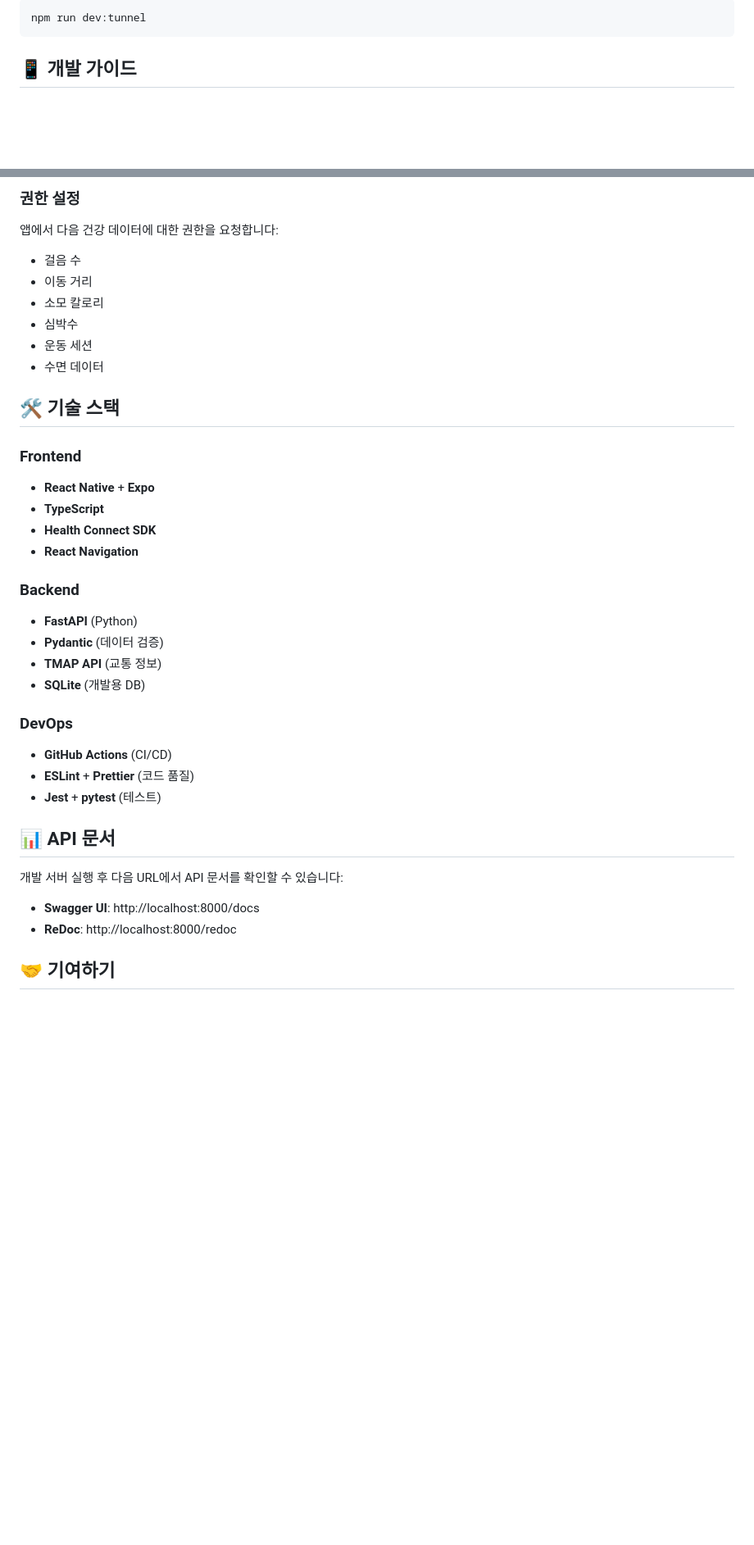
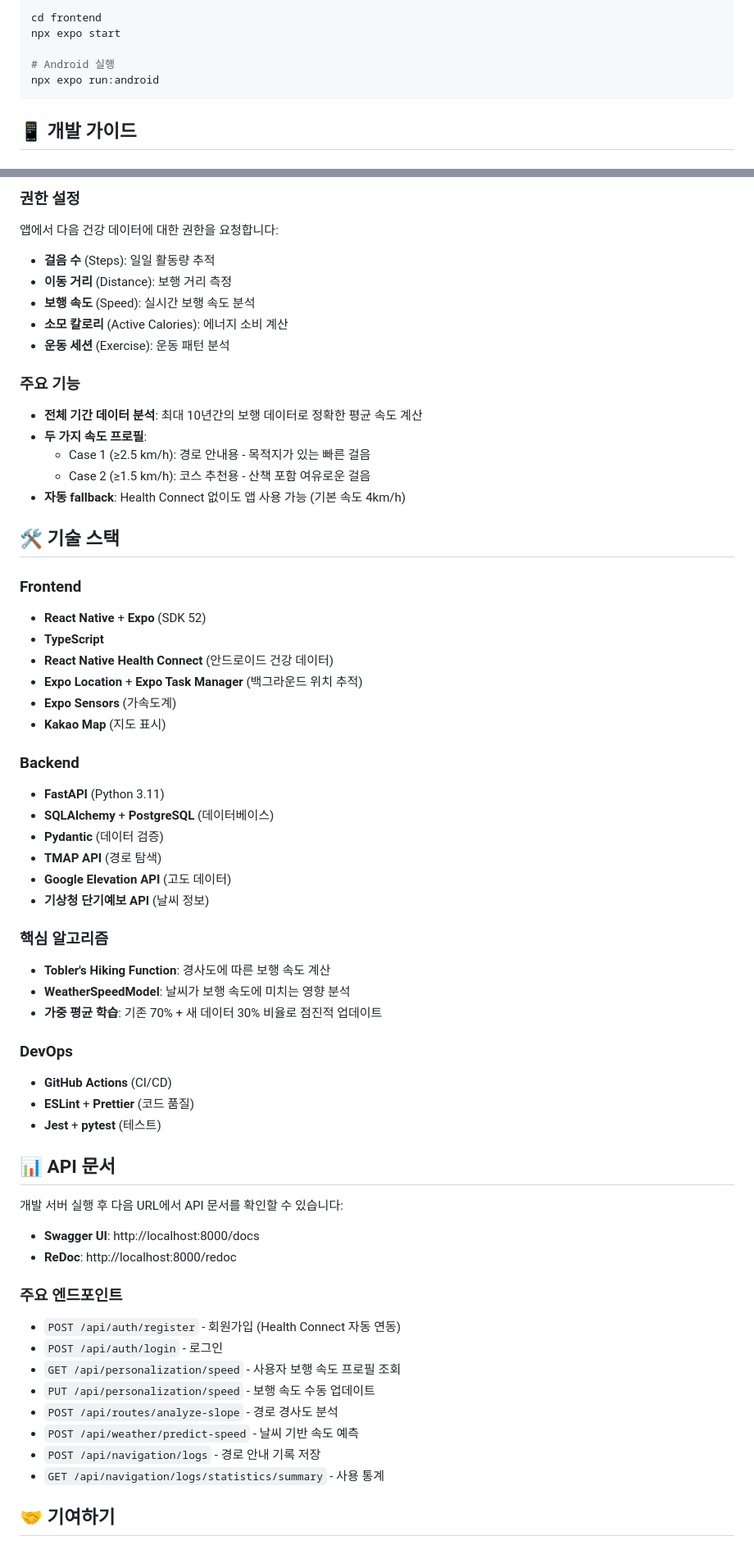
Before and after one commit to CSID-DGU/2025-2-DSCD-3g-07, a Markdown page: README.md, 2 parts joined by grey strips. Shown: that part at 82% size. Drawn GitHub-style; blank space fills up the shorter version.

````diff
--- a/README.md
+++ b/README.md
@@ -66,5 +92,9 @@ npm run dev
 ```bash
-npm run dev:tunnel
+cd frontend
+npx expo start
+
+# Android 실행
+npx expo run:android
 ```
 
 ## 📱 개발 가이드
@@ -123,26 +153,42 @@ python -m pytest
 
 앱에서 다음 건강 데이터에 대한 권한을 요청합니다:
 
-- 걸음 수
-- 이동 거리
-- 소모 칼로리
-- 심박수
-- 운동 세션
-- 수면 데이터
+- **걸음 수** (Steps): 일일 활동량 추적
+- **이동 거리** (Distance): 보행 거리 측정
+- **보행 속도** (Speed): 실시간 보행 속도 분석
+- **소모 칼로리** (Active Calories): 에너지 소비 계산
+- **운동 세션** (Exercise): 운동 패턴 분석
+
+### 주요 기능
+
+- **전체 기간 데이터 분석**: 최대 10년간의 보행 데이터로 정확한 평균 속도 계산
+- **두 가지 속도 프로필**:
+  - Case 1 (≥2.5 km/h): 경로 안내용 - 목적지가 있는 빠른 걸음
+  - Case 2 (≥1.5 km/h): 코스 추천용 - 산책 포함 여유로운 걸음
+- **자동 fallback**: Health Connect 없이도 앱 사용 가능 (기본 속도 4km/h)
 
 ## 🛠️ 기술 스택
 
 ### Frontend
-- **React Native** + **Expo**
+- **React Native** + **Expo** (SDK 52)
 - **TypeScript**
-- **Health Connect SDK**
-- **React Navigation**
+- **React Native Health Connect** (안드로이드 건강 데이터)
+- **Expo Location** + **Expo Task Manager** (백그라운드 위치 추적)
+- **Expo Sensors** (가속도계)
+- **Kakao Map** (지도 표시)
 
 ### Backend
-- **FastAPI** (Python)
+- **FastAPI** (Python 3.11)
+- **SQLAlchemy** + **PostgreSQL** (데이터베이스)
 - **Pydantic** (데이터 검증)
-- **TMAP API** (교통 정보)
-- **SQLite** (개발용 DB)
+- **TMAP API** (경로 탐색)
+- **Google Elevation API** (고도 데이터)
+- **기상청 단기예보 API** (날씨 정보)
+
+### 핵심 알고리즘
+- **Tobler's Hiking Function**: 경사도에 따른 보행 속도 계산
+- **WeatherSpeedModel**: 날씨가 보행 속도에 미치는 영향 분석
+- **가중 평균 학습**: 기존 70% + 새 데이터 30% 비율로 점진적 업데이트
 
 ### DevOps
 - **GitHub Actions** (CI/CD)
@@ -155,6 +201,17 @@ python -m pytest
 
 - **Swagger UI**: http://localhost:8000/docs
 - **ReDoc**: http://localhost:8000/redoc
+
+### 주요 엔드포인트
+
+- `POST /api/auth/register` - 회원가입 (Health Connect 자동 연동)
+- `POST /api/auth/login` - 로그인
+- `GET /api/personalization/speed` - 사용자 보행 속도 프로필 조회
+- `PUT /api/personalization/speed` - 보행 속도 수동 업데이트
+- `POST /api/routes/analyze-slope` - 경로 경사도 분석
+- `POST /api/weather/predict-speed` - 날씨 기반 속도 예측
+- `POST /api/navigation/logs` - 경로 안내 기록 저장
+- `GET /api/navigation/logs/statistics/summary` - 사용 통계
 
 ## 🤝 기여하기
 
````
Also changed, not shown: other parts of README.md (+63 -25 lines).
